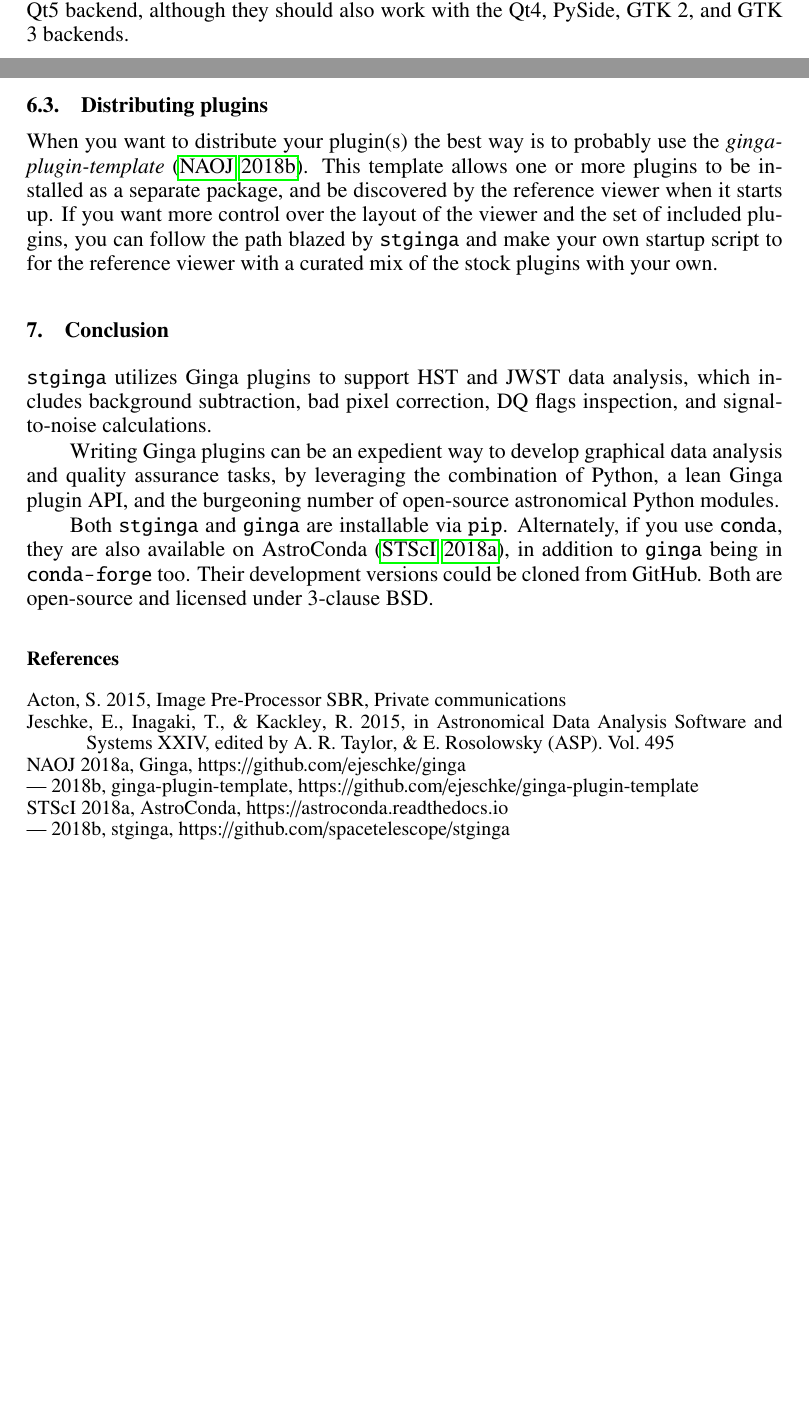
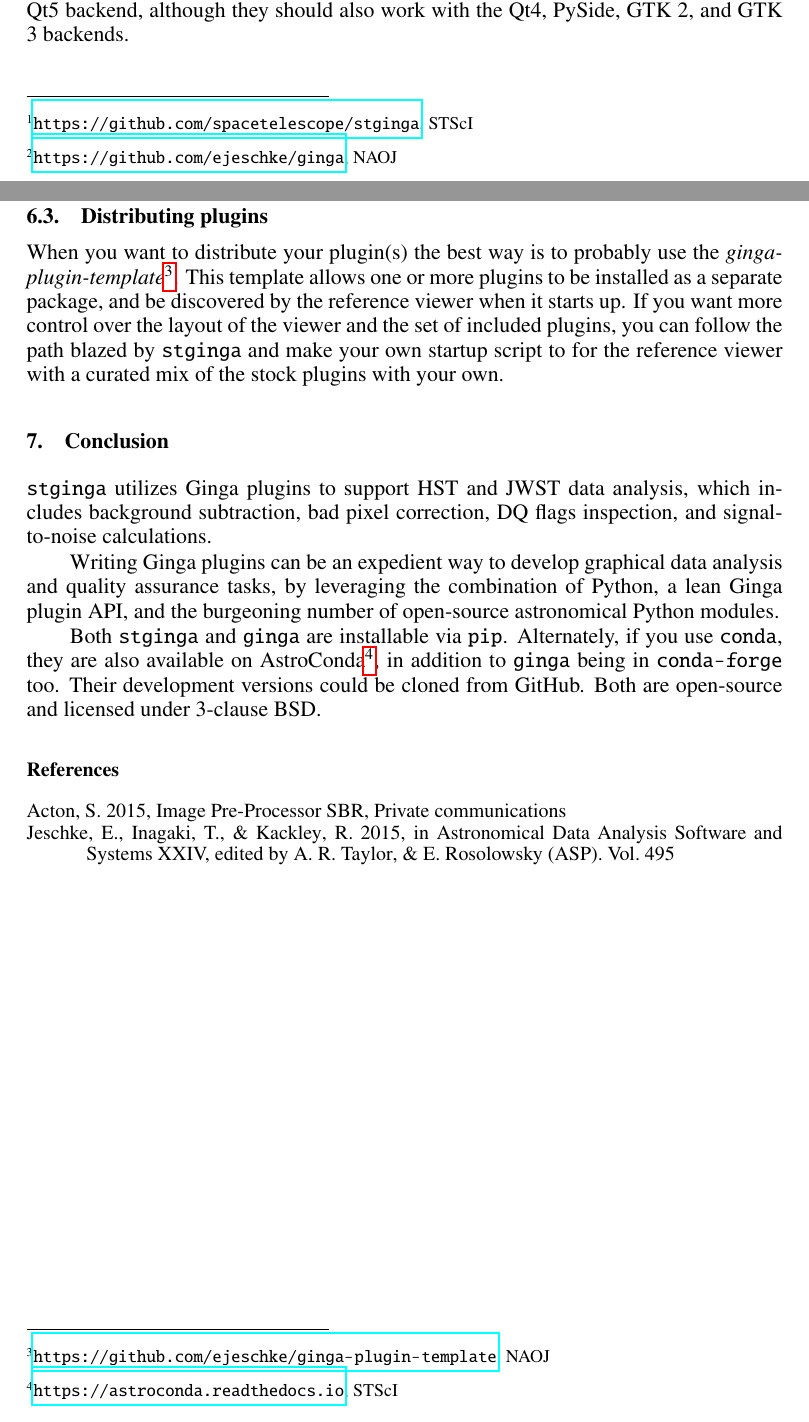
Before and after one commit to pllim/ginga-poster-adass2018, a LaTeX paper (paper/P11-3.tex, which reads paper/P11-3.bib): two parts of pages 1 and 5 of 5, joined at a grey line, cut so that both start at the same text, the shorter picture padded with empty space. Compiled offline with pdfLaTeX.

Commit message:
Move URL ref to footnote. Remove unneeded biblio. Remove commented text.

```diff
--- a/paper/P11-3.bib
+++ b/paper/P11-3.bib
@@ -1,26 +0,0 @@
-@Misc{stginga,
-  author = {{STScI}},
-  title = {stginga},
-  howpublished = {https://github.com/spacetelescope/stginga},
-  year = 2018
-}
-
-@Misc{ginga,
-  author = {{NAOJ}},
-  title = {Ginga},
-  howpublished = {https://github.com/ejeschke/ginga},
-  year = 2018
-}
-
-@Misc{plugin-template,
-  author = {{NAOJ}},
-  title = {ginga-plugin-template},
-  howpublished = {https://github.com/ejeschke/ginga-plugin-template},
-  year = 2018
-}
-
-@Misc{astroconda,
-  author = {{STScI}},
-  title = {{AstroConda}},
-  howpublished = {https://astroconda.readthedocs.io},
-  year = 2018
--- a/paper/P11-3.tex
+++ b/paper/P11-3.tex
@@ -54,10 +54,12 @@
 
 \begin{abstract}
 
-{\tt stginga}~\citep{stginga} is an image visualization package to assist
+{\tt stginga}\footnote{\url{https://github.com/spacetelescope/stginga}, STScI}
+is an image visualization package to assist
 in data analysis and quality assurance of science data from Hubble Space
 Telescope (HST) and James Webb Space Telescope (JWST).  It is based on the
-Ginga~\citep{ginga} toolkit for building scientific viewers.
+Ginga\footnote{\url{https://github.com/ejeschke/ginga}, NAOJ} toolkit for
+building scientific viewers.
 In this article, we will describe the main plugins developed for data
 analysis and quality assurance tasks with {\tt stginga}.  We also discuss the
 basic outline of writing a Ginga plugin, with pointers to documentation
@@ -228,7 +223,7 @@ the API is quite similar to that of a local plugin.
 \subsection{Distributing plugins}
 
 When you want to distribute your plugin(s) the best way is to probably use
-the {\em ginga-plugin-template} \citep*{plugin-template}.
+the {\em ginga-plugin-template}\footnote{\url{https://github.com/ejeschke/ginga-plugin-template}, NAOJ}.
 This template allows one
 or more plugins to be installed as a separate package, and be
 discovered by the reference viewer when it starts up.  If you want
@@ -249,7 +244,8 @@ Python, a lean Ginga plugin API, and the burgeoning number of open-source
 astronomical Python modules.
 
 Both {\tt stginga} and {\tt ginga} are installable via {\tt pip}. Alternately,
-if you use {\tt conda}, they are also available on AstroConda~\citep{astroconda},
+if you use {\tt conda}, they are also available on
+AstroConda\footnote{\url{https://astroconda.readthedocs.io}, STScI},
 in addition to {\tt ginga} being in  {\tt conda-forge} too. Their development
 versions could be cloned from GitHub. Both are open-source and licensed under
 3-clause BSD.
```
Also changed, not shown: paper/P11-3.bib (12 more changed lines), paper/P11-3.tex (11 more changed lines).
